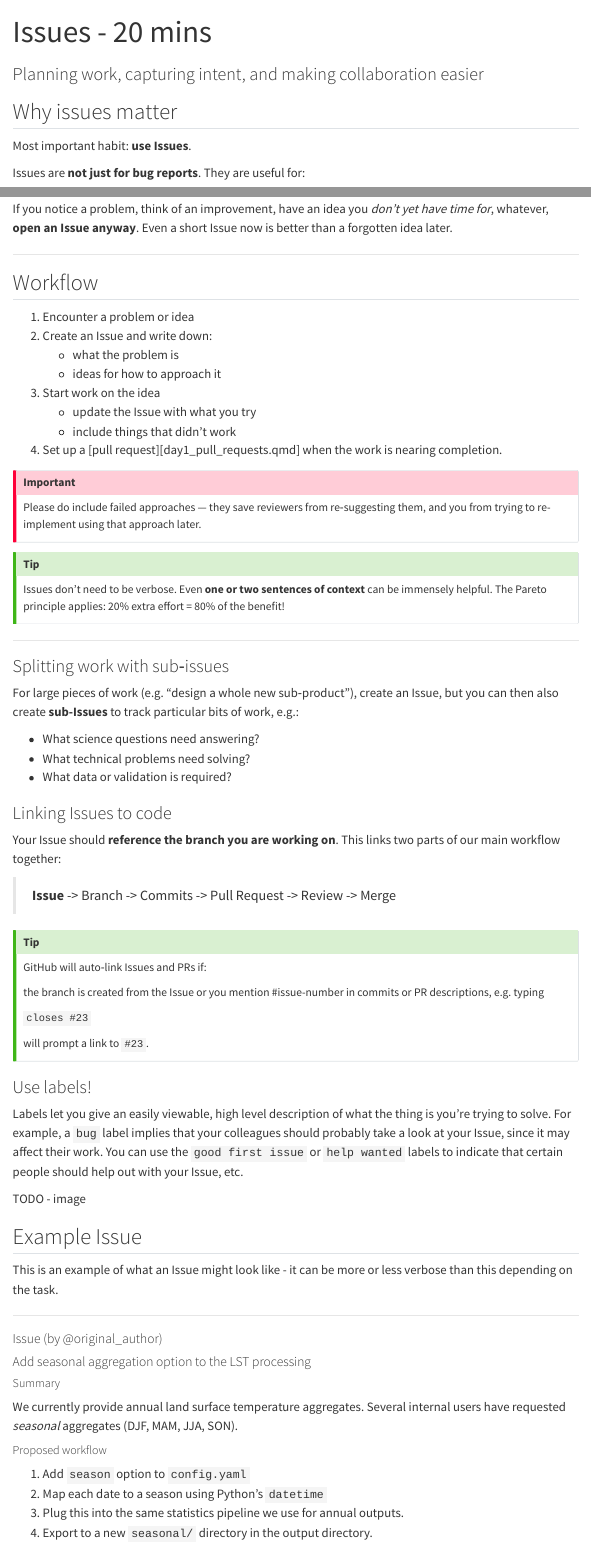
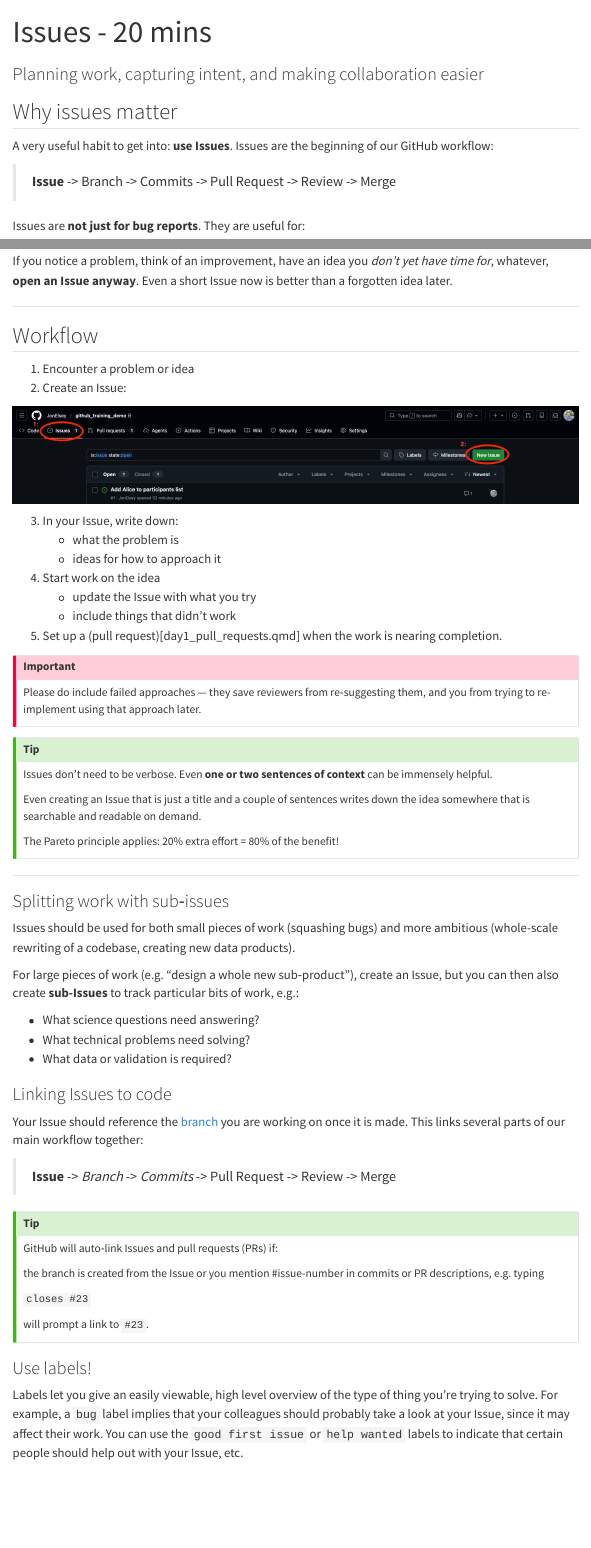
Before and after one commit to Imago-SDRUK/github_training, a Quarto document (day1/day1_issues.qmd): the page in a window 1100 px wide, from its top, and a second part further down, joined at a grey line. Rendered offline with R 4.5, knitr and Pandoc in place of Quarto, with nearby package versions; menus at the side of the page are left out.

Commit message:
Updated images, tidied up a few sections

```diff
--- a/day1/day1_committing_changes.qmd
+++ b/day1/day1_committing_changes.qmd
@@ -171,6 +171,12 @@
 > More often than we probably do.
 
 If the work only exists on your laptop, it might as well not exist at all as far as your colleagues are concerned!
+
+There's not a hard-and-fast rule for how often you should `commit` - a rule of thumb I use is "is my work a) stable, and b) would I be unhappy if I lost the work I had done?".
+
+There's no penalty for having lots of commits! This can make it easier to break up what you have done into small chunks. This also makes writing useful commit messages easier!
+
+You don't need to `push` every time you commit, but doing so a few times a day is probably a good idea.
 
 ::: {.callout-tip}
 **Don't be afraid!**
--- a/day1/day1_issues.qmd
+++ b/day1/day1_issues.qmd
@@ -7,7 +7,9 @@
 
 ## Why issues matter
 
-Most important habit: **use Issues**.
+A very useful habit to get into: **use Issues**. Issues are the beginning of our GitHub workflow:
+
+> **Issue** -> Branch -> Commits -> Pull Request -> Review -> Merge
 
 Issues are **not just for bug reports**. They are useful for:
 
@@ -49,13 +51,17 @@
 ## Workflow
 
 1. Encounter a problem or idea
-2. Create an Issue and write down:
+2. Create an Issue:
+
+![](../assets/day1/issue-1.png)
+
+3. In your Issue, write down:
    - what the problem is
    - ideas for how to approach it
 3. Start work on the idea
 	- update the Issue with what you try
 	- include things that didn’t work
-4. Set up a [pull request][day1_pull_requests.qmd] when the work is nearing completion.
+4. Set up a (pull request)[day1_pull_requests.qmd] when the work is nearing completion.
 
 
 ::: {.callout-important}
@@ -63,13 +69,19 @@
 :::
 
 ::: {.callout-tip}
-Issues don’t need to be verbose. Even **one or two sentences of context** can be immensely helpful. The Pareto principle applies: 20% extra effort = 80% of the benefit!
+Issues don’t need to be verbose. Even **one or two sentences of context** can be immensely helpful.
+
+Even creating an Issue that is just a title and a couple of sentences writes down the idea somewhere that is searchable and readable on demand.
+
+The Pareto principle applies: 20% extra effort = 80% of the benefit!
 
 :::
 
 ---
 
 ### Splitting work with sub‑issues
+
+Issues should be used for both small pieces of work (squashing bugs) and more ambitious (whole-scale rewriting of a codebase, creating new data products).
 
 For large pieces of work (e.g. “design a whole new sub‑product”), create an Issue, but you can then also create **sub-Issues** to track particular bits of work, e.g.:
 
@@ -79,12 +91,12 @@
 
 ### Linking Issues to code
 
-Your Issue should **reference the branch you are working on**. This links two parts of our main workflow together:
+Your Issue should reference the [branch](day1_committing_changes.qmd) you are working on once it is made. This links several parts of our main workflow together:
 
-> **Issue** -> Branch -> Commits -> Pull Request -> Review -> Merge
+> **Issue** -> *Branch* -> *Commits* -> Pull Request -> Review -> Merge
 
 ::: {.callout-tip}
-GitHub will auto‑link Issues and PRs if:
+GitHub will auto‑link Issues and pull requests (PRs) if:
 
 the branch is created from the Issue
 or you mention #issue-number in commits or PR descriptions, e.g. typing
@@ -97,10 +109,10 @@
 
 ### Use labels!
 
-Labels let you give an easily viewable, high level description of what the thing is you're trying to solve. For example, a `bug` label implies that your colleagues should probably take a look at your Issue, since it may affect their work.
+Labels let you give an easily viewable, high level overview of the type of thing you're trying to solve. For example, a `bug` label implies that your colleagues should probably take a look at your Issue, since it may affect their work.
 You can use the `good first issue` or `help wanted` labels to indicate that certain people should help out with your Issue, etc.
 
-TODO - image
+![](../assets/day1/issue-labels.png)
 
 ## Example Issue
 
```
Also changed, not shown: day1/day1_wrapup.qmd (+0 -2 lines), day2/day2_index.qmd (+1 -0 lines), day2/day2_merge_conflicts.qmd (+1 -0 lines), day2/day2_wrapup.qmd (+2 -1 lines), assets/day1/issue-1.png, assets/day1/issue-create-branch.png, assets/day1/issue-labels.png (added), day1/day1_committing_changes.qmd (4 more changed lines), day1/day1_issues.qmd (4 more changed lines).
